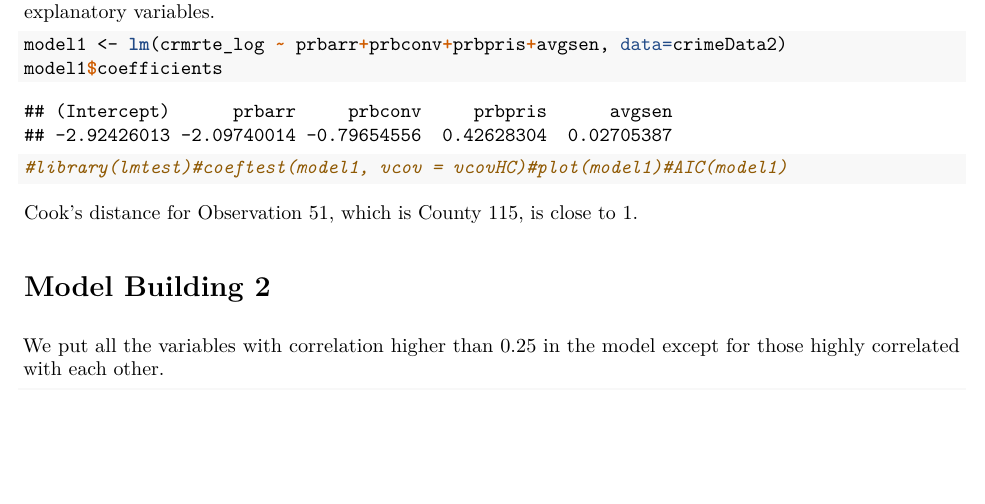
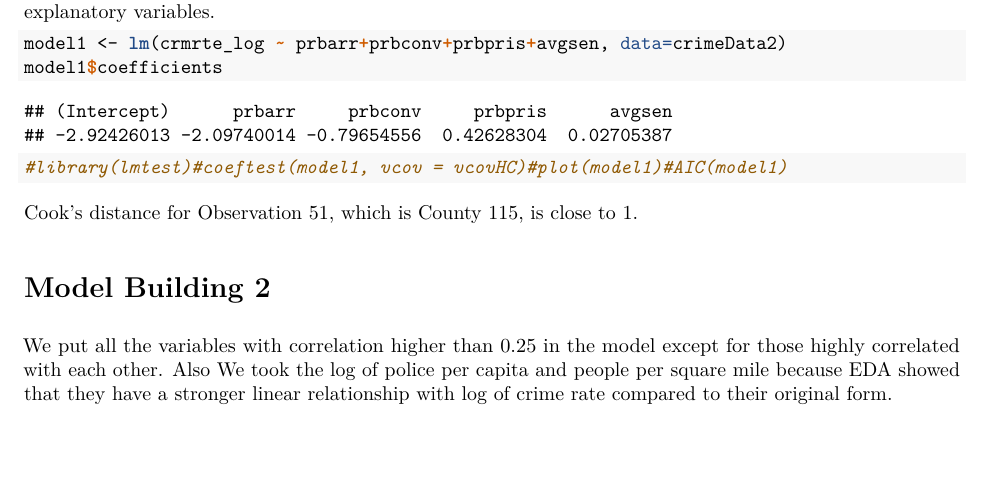
Before and after one commit to AngelaWuGitHub/MIDS-W203-Lab3, an R Markdown document (Sharma_Wu_Lab3.Rmd): part of page 17 of 23, cut so that both start at the same text, the shorter picture padded with empty space. The pictures show the output file Sharma_Wu_Lab3.pdf that the author committed with the source.

Commit message:
Add files via upload

````diff
--- a/Notes.txt
+++ b/Notes.txt
@@ -1,6 +1,6 @@
 crime rate <- density (positive)
 prbarr <- density (positive)
-beta1 is scaled away from zero gainning statistical significance
+beta1 is scaled away from zero gaining statistical significance
 true beta1 > estimated beta1
 
 
--- a/Sharma_Wu_Lab3.Rmd
+++ b/Sharma_Wu_Lab3.Rmd
@@ -304,7 +304,7 @@ model1$coefficients
 Cook's distance for Observation 51, which is County 115, is close to 1.
 
 # Model Building 2
-We put all the variables with correlation higher than 0.25 in the model except for those highly correlated with each other.
+We put all the variables with correlation higher than 0.25 in the model except for those highly correlated with each other. Also We took the log of police per capita and people per square mile because EDA showed that they have a stronger linear relationship with log of crime rate compared to their original form.
 ```{r}
 model2 <- lm(crmrte_log ~ prbarr+prbconv+polpc_log+density_log+west+pctmin80+wfed+
                pctymle, data=crimeData2)
````
Also changed, not shown: Sharma_Wu_Lab3.pdf, Notes.txt (1 more changed lines).
